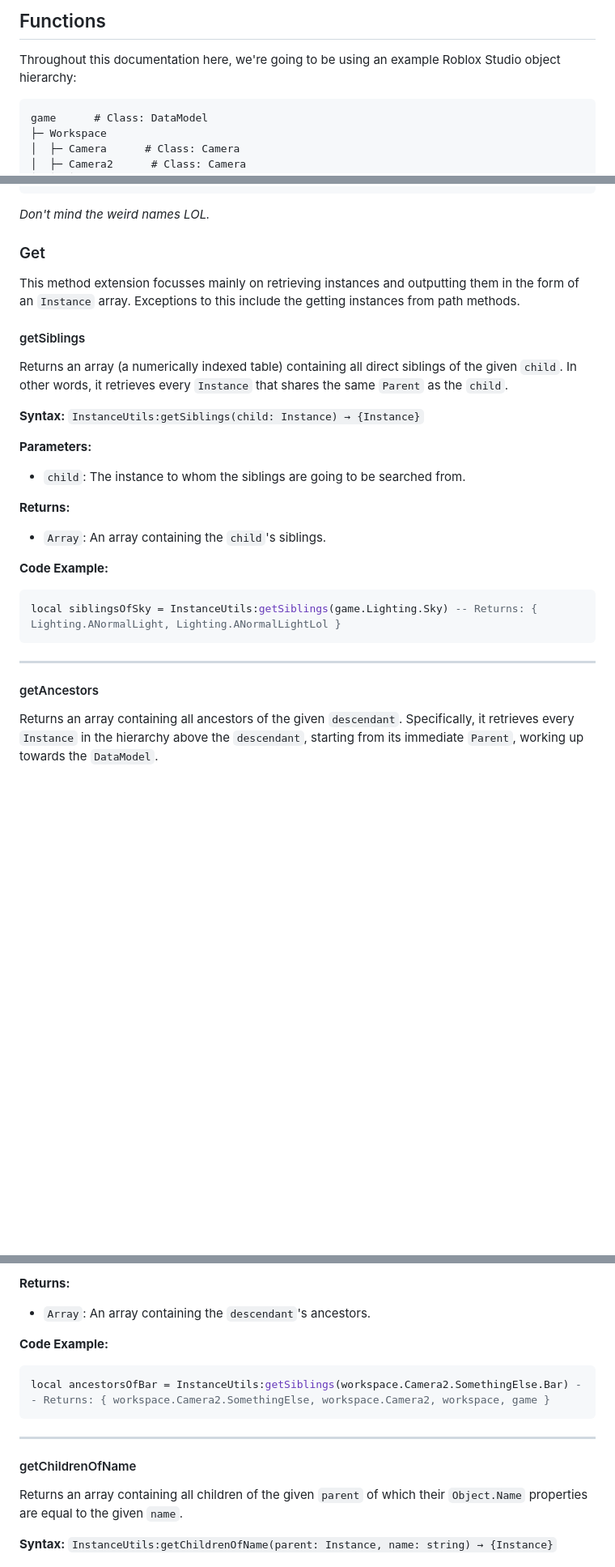
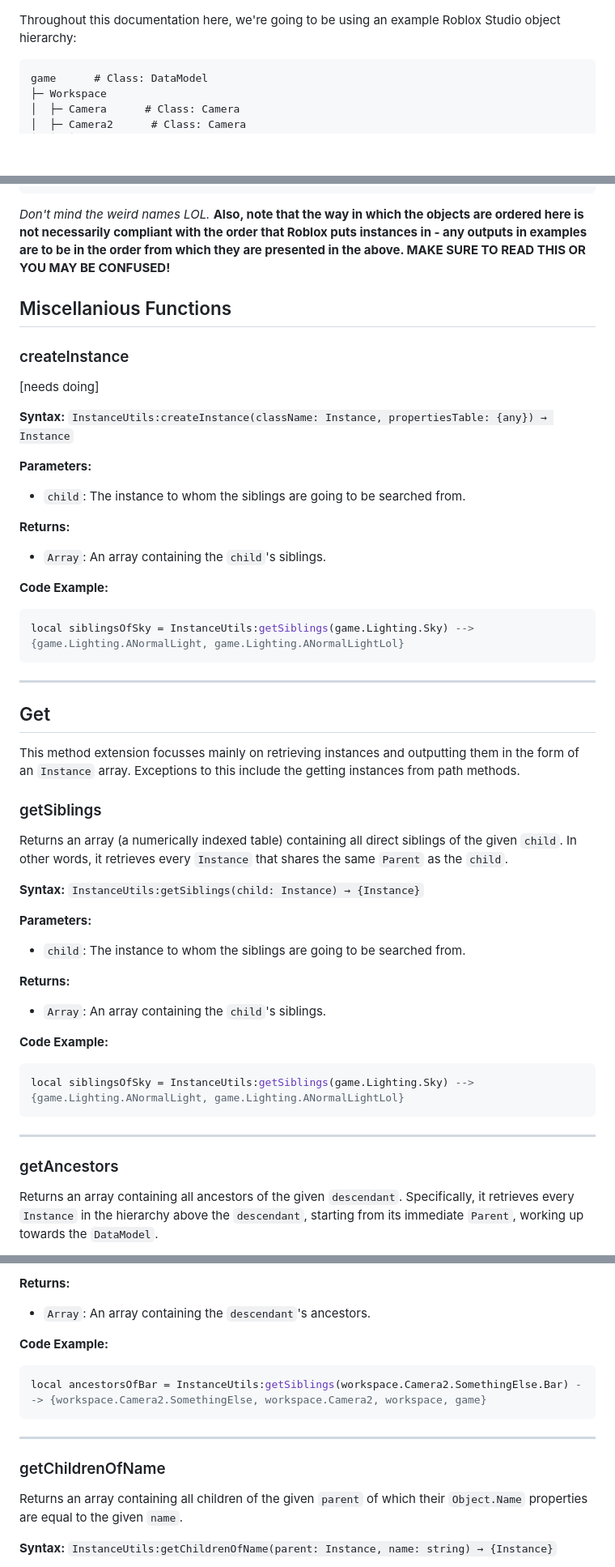
Before and after one commit to GreenTheBlaze/Green-s-Personal-Roblox-Packages, a Markdown page: InstanceUtilsAPI.md, 3 parts joined by grey strips. Shown: that part at 81% size. GitHub-like rendering; blank space fills up the shorter version.

````diff
--- a/InstanceUtilsAPI.md
+++ b/InstanceUtilsAPI.md
@@ -1,4 +1,3 @@
-## Functions
 Throughout this documentation here, we're going to be using an example Roblox Studio object hierarchy:
 ```
 game      # Class: DataModel
@@ -29,11 +28,32 @@ game      # Class: DataModel
    └─ ANormalLightLol      # Class: MeshPart
 ```
 *Don't mind the weird names LOL.*
+**Also, note that the way in which the objects are ordered here is not necessarily compliant with the order that Roblox puts instances in - any outputs in examples are to be in the order from which they are presented in the above. MAKE SURE TO READ THIS OR YOU MAY BE CONFUSED!**
 
-### Get
+## Miscellanious Functions
+
+### createInstance
+[needs doing]
+
+**Syntax:** `InstanceUtils:createInstance(className: Instance, propertiesTable: {any}) → Instance`
+
+**Parameters:**
+* `child`: The instance to whom the siblings are going to be searched from.
+
+**Returns:**
+* `Array`: An array containing the `child`'s siblings.
+
+**Code Example:**
+```lua
+local siblingsOfSky = InstanceUtils:getSiblings(game.Lighting.Sky) --> {game.Lighting.ANormalLight, game.Lighting.ANormalLightLol}
+```
+
+----
+
+## Get
 This method extension focusses mainly on retrieving instances and outputting them in the form of an `Instance` array. Exceptions to this include the getting instances from path methods.
 
-#### getSiblings
+### getSiblings
 Returns an array (a numerically indexed table) containing all direct siblings of the given `child`. In other words, it retrieves every `Instance` that shares the same `Parent` as the `child`.
 
 **Syntax:** `InstanceUtils:getSiblings(child: Instance) → {Instance}`
@@ -46,11 +66,11 @@ Returns an array (a numerically indexed table) containing all direct siblings of
 
 **Code Example:**
 ```lua
-local siblingsOfSky = InstanceUtils:getSiblings(game.Lighting.Sky) -- Returns: { Lighting.ANormalLight, Lighting.ANormalLightLol }
+local siblingsOfSky = InstanceUtils:getSiblings(game.Lighting.Sky) --> {game.Lighting.ANormalLight, game.Lighting.ANormalLightLol}
 ```
 
 ----
-#### getAncestors
+### getAncestors
 Returns an array containing all ancestors of the given `descendant`. Specifically, it retrieves every `Instance` in the hierarchy above the `descendant`, starting from its immediate `Parent`, working up towards the `DataModel`.
 
 **Syntax:** `InstanceUtils:getAncestors(descendant: Instance) → {Instance}`
@@ -63,11 +83,11 @@ Returns an array containing all ancestors of the given `descendant`. Specificall
 
 **Code Example:**
 ```lua
-local ancestorsOfBar = InstanceUtils:getSiblings(workspace.Camera2.SomethingElse.Bar) -- Returns: { workspace.Camera2.SomethingElse, workspace.Camera2, workspace, game }
+local ancestorsOfBar = InstanceUtils:getSiblings(workspace.Camera2.SomethingElse.Bar) --> {workspace.Camera2.SomethingElse, workspace.Camera2, workspace, game}
 ```
 
 ----
-#### getChildrenOfName
+### getChildrenOfName
 Returns an array containing all children of the given `parent` of which their `Object.Name` properties are equal to the given `name`.
 
 **Syntax:** `InstanceUtils:getChildrenOfName(parent: Instance, name: string) → {Instance}`
````
Also changed, not shown: other parts of InstanceUtilsAPI.md (+7 -6 lines).
